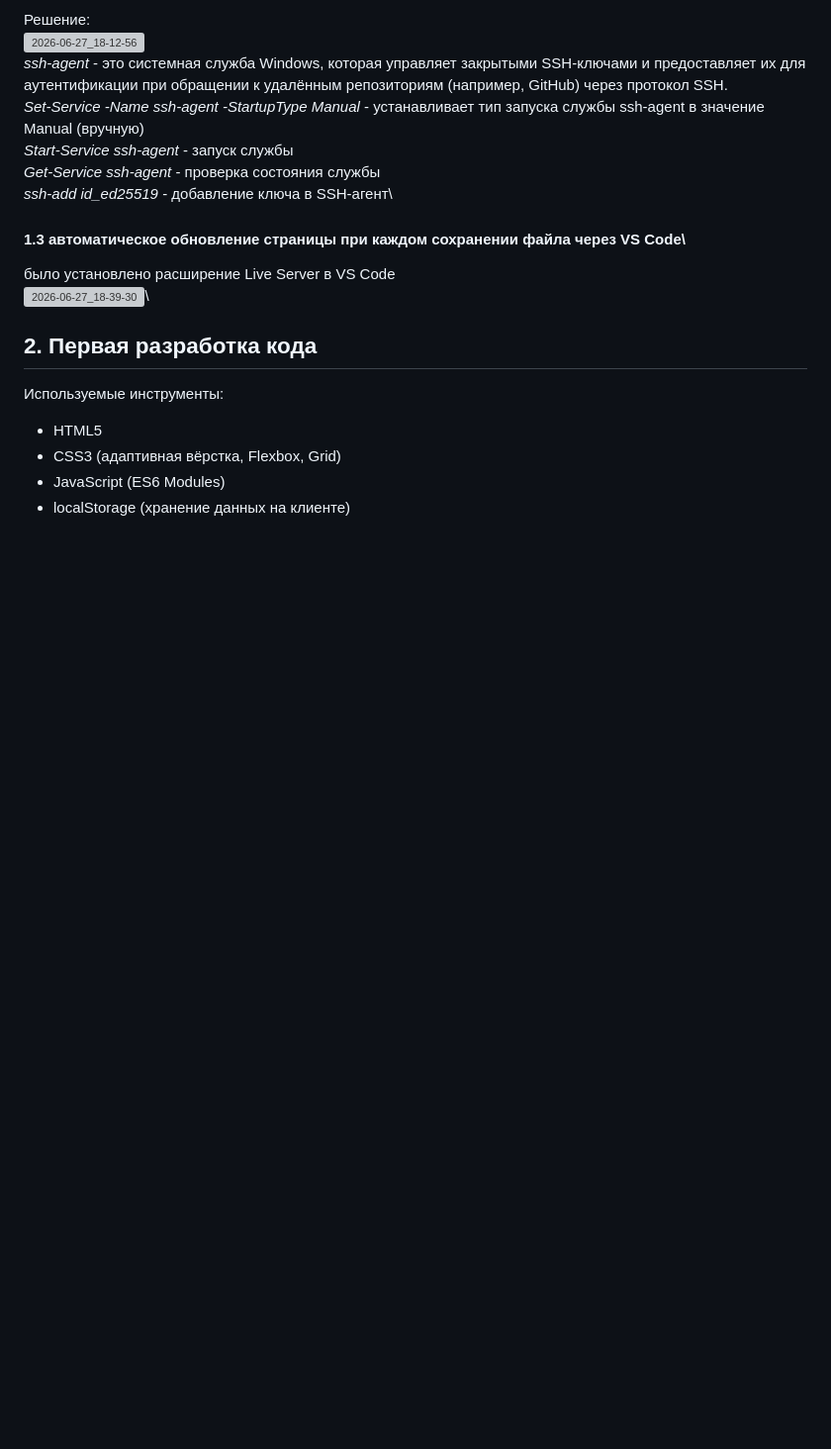
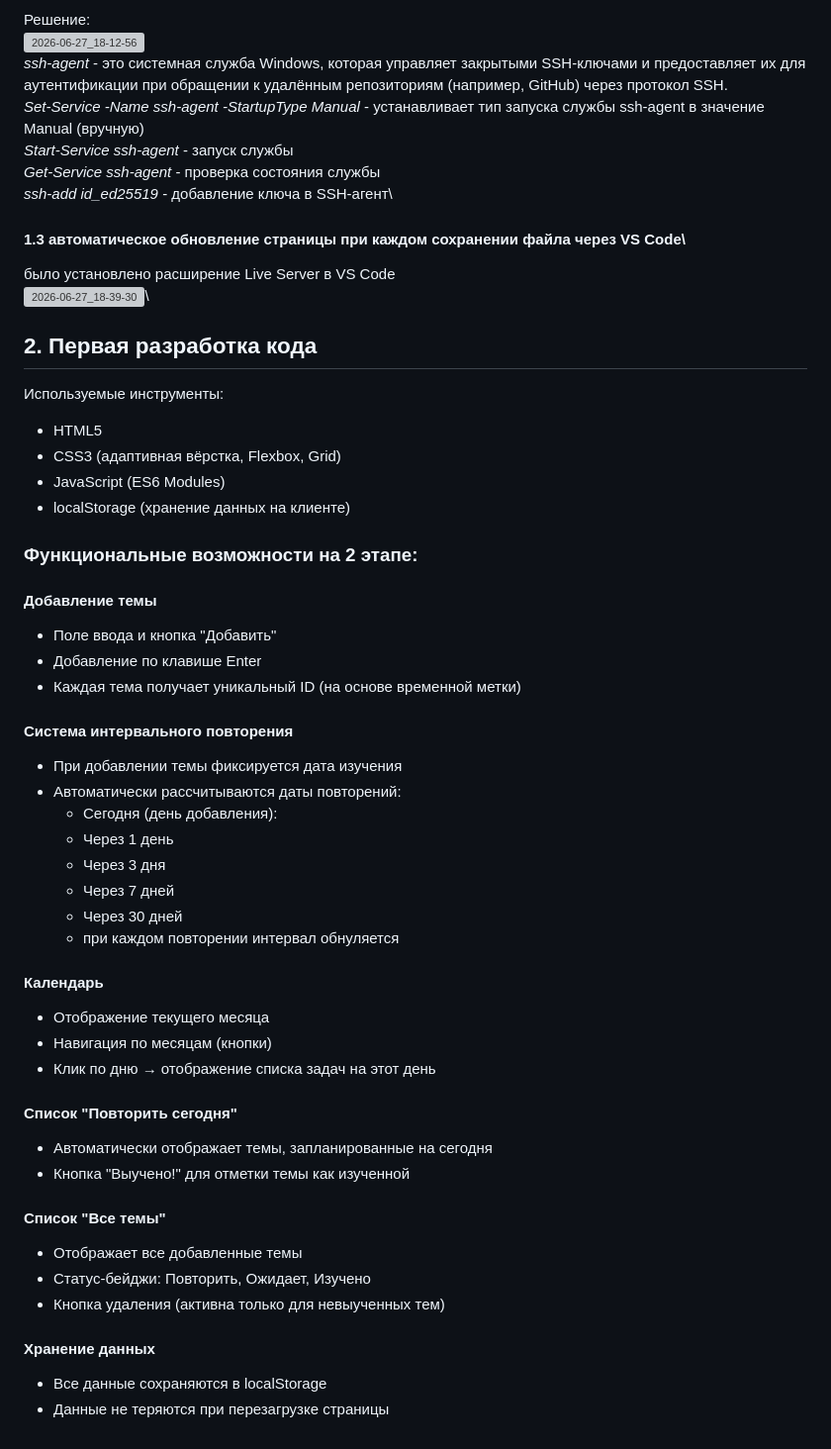
Before and after one commit to Chirikill/TO-DO, a Markdown page: README.md, the part around the change. Shown at 99% size. GitHub-like rendering; blank space fills up the shorter version; grey boxes are pictures that could not be loaded.

```diff
--- a/README.md
+++ b/README.md
@@ -41,3 +41,37 @@ to-do website(application) to suit mine needs
    - CSS3 (адаптивная вёрстка, Flexbox, Grid)
    - JavaScript (ES6 Modules)
    - localStorage (хранение данных на клиенте)
+
+### **Функциональные возможности на 2 этапе:**
+#### Добавление темы
+- Поле ввода и кнопка "Добавить"
+- Добавление по клавише Enter
+- Каждая тема получает уникальный ID (на основе временной метки)
+
+#### Система интервального повторения
+- При добавлении темы фиксируется дата изучения
+- Автоматически рассчитываются даты повторений:
+  - Сегодня (день добавления):
+  - Через 1 день
+  - Через 3 дня
+  - Через 7 дней
+  - Через 30 дней
+  * при каждом повторении интервал обнуляется
+
+#### Календарь
+- Отображение текущего месяца
+- Навигация по месяцам (кнопки)
+- Клик по дню → отображение списка задач на этот день
+
+#### Список "Повторить сегодня"
+- Автоматически отображает темы, запланированные на сегодня
+- Кнопка "Выучено!" для отметки темы как изученной
+
+#### Список "Все темы"
+- Отображает все добавленные темы
+- Статус-бейджи:  Повторить,  Ожидает,  Изучено
+- Кнопка удаления (активна только для невыученных тем)
+
+#### Хранение данных
+- Все данные сохраняются в localStorage
+- Данные не теряются при перезагрузке страницы
```
